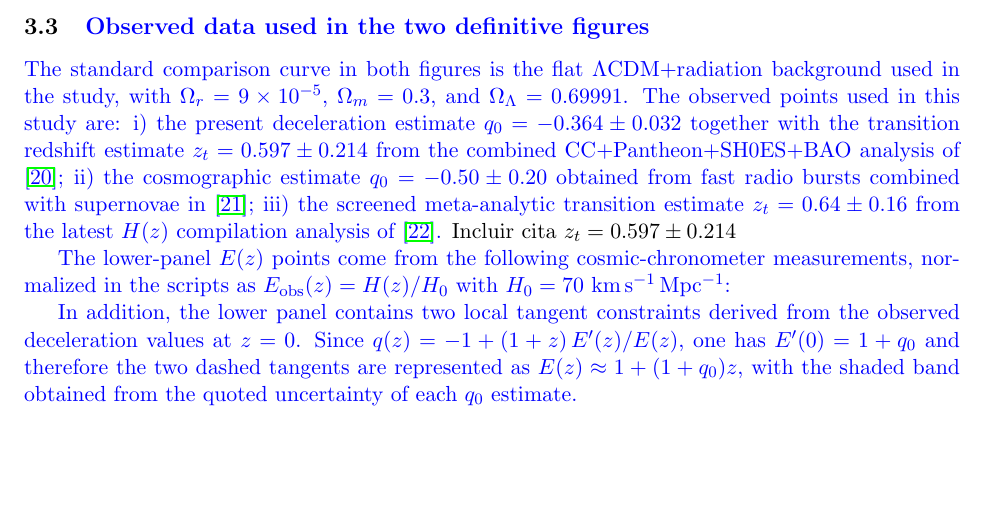
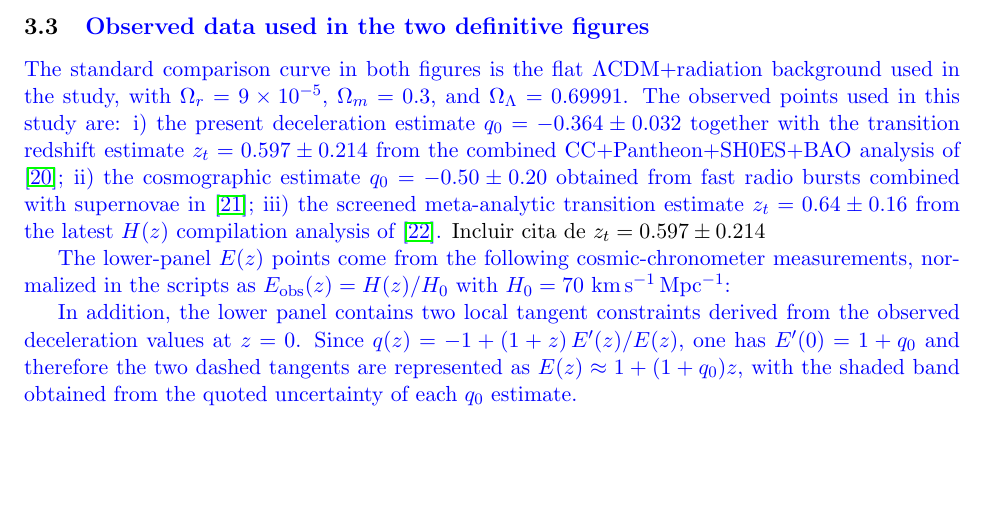
Before and after one commit to robertmonjo/hippopede, a LaTeX paper (main-hippopede.tex): part of page 7 of 12, cut so that both start at the same text. Compiled offline with pdfLaTeX.

Commit message:
Update on Overleaf.

```diff
--- a/main-hippopede.tex
+++ b/main-hippopede.tex
@@ -232,7 +232,7 @@ q^{\mathrm{proj}}_\chi(z)=-1+(1+z)\frac{d\ln E^{\mathrm{proj}}_\chi(z)}{dz}.
 
 \subsection{\blue{Observed data used in the two definitive figures}}
 
-\blue{The standard comparison curve in both figures is the flat $\Lambda$CDM$+$radiation background used in the study, with $\Omega_r=9\times10^{-5}$, $\Omega_m=0.3$, and $\Omega_\Lambda=0.69991$. The observed points used in this study are: i) the present deceleration estimate $q_0=-0.364\pm0.032$ together with the transition redshift estimate $z_t=0.597\pm0.214$ from the combined CC$+$Pantheon$+$SH0ES$+$BAO analysis of \cite{myrzakulov2025q0}; ii) the cosmographic estimate $q_0=-0.50\pm0.20$ obtained from fast radio bursts combined with supernovae in \cite{gao2024frb}; iii) the screened meta-analytic transition estimate $z_t=0.64\pm0.16$ from the latest $H(z)$ compilation analysis of \cite{hu2025transition}.} Incluir cita $z_t=0.597\pm0.214$
+\blue{The standard comparison curve in both figures is the flat $\Lambda$CDM$+$radiation background used in the study, with $\Omega_r=9\times10^{-5}$, $\Omega_m=0.3$, and $\Omega_\Lambda=0.69991$. The observed points used in this study are: i) the present deceleration estimate $q_0=-0.364\pm0.032$ together with the transition redshift estimate $z_t=0.597\pm0.214$ from the combined CC$+$Pantheon$+$SH0ES$+$BAO analysis of \cite{myrzakulov2025q0}; ii) the cosmographic estimate $q_0=-0.50\pm0.20$ obtained from fast radio bursts combined with supernovae in \cite{gao2024frb}; iii) the screened meta-analytic transition estimate $z_t=0.64\pm0.16$ from the latest $H(z)$ compilation analysis of \cite{hu2025transition}.} Incluir cita de $z_t=0.597\pm0.214$
 
 \blue{The lower-panel $E(z)$ points come from the following cosmic-chronometer measurements, normalized in the scripts as $E_{\mathrm{obs}}(z)=H(z)/H_0$ with $H_0=70~\mathrm{km\,s^{-1}\,Mpc^{-1}}$:}
 
```
